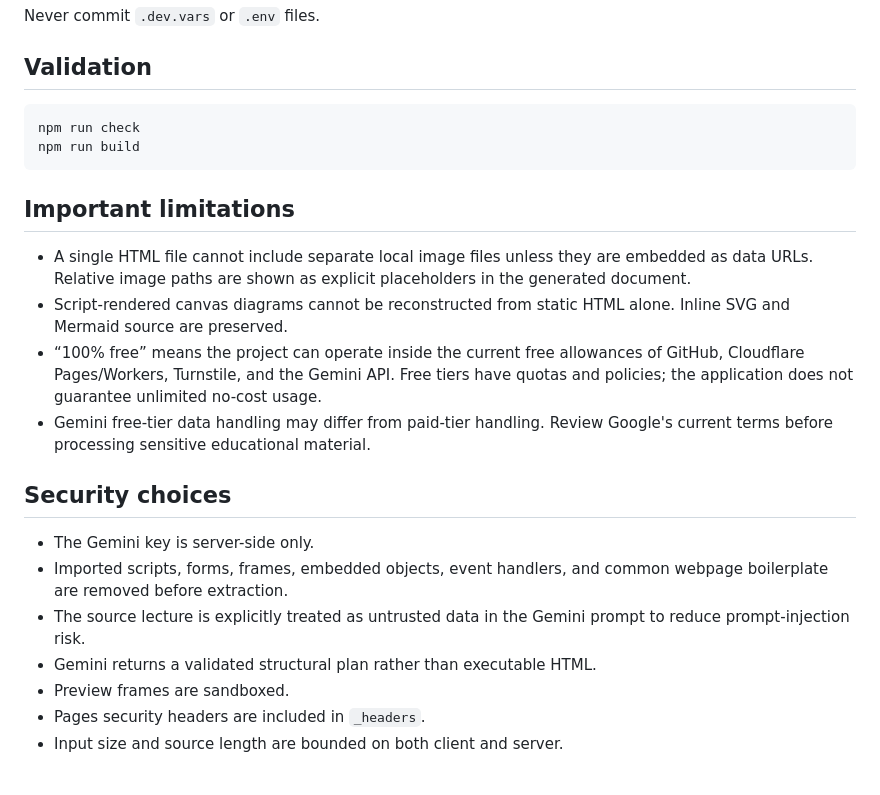
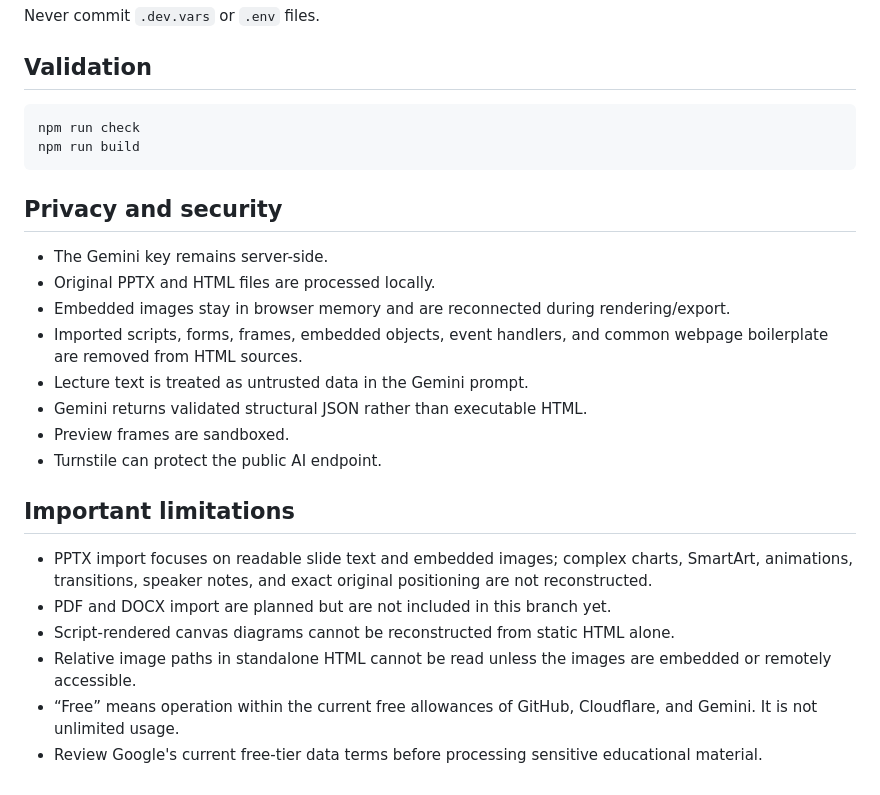
Before and after one commit to hatemkhaleefah3-ui/jang, a Markdown page: README.md, the part around one of its changes. Drawn GitHub-style.

````diff
--- a/README.md
+++ b/README.md
@@ -77,19 +79,22 @@ npm run check
 npm run build
 ```
 
+## Privacy and security
+
+- The Gemini key remains server-side.
+- Original PPTX and HTML files are processed locally.
+- Embedded images stay in browser memory and are reconnected during rendering/export.
+- Imported scripts, forms, frames, embedded objects, event handlers, and common webpage boilerplate are removed from HTML sources.
+- Lecture text is treated as untrusted data in the Gemini prompt.
+- Gemini returns validated structural JSON rather than executable HTML.
+- Preview frames are sandboxed.
+- Turnstile can protect the public AI endpoint.
+
 ## Important limitations
 
-- A single HTML file cannot include separate local image files unless they are embedded as data URLs. Relative image paths are shown as explicit placeholders in the generated document.
-- Script-rendered canvas diagrams cannot be reconstructed from static HTML alone. Inline SVG and Mermaid source are preserved.
-- “100% free” means the project can operate inside the current free allowances of GitHub, Cloudflare Pages/Workers, Turnstile, and the Gemini API. Free tiers have quotas and policies; the application does not guarantee unlimited no-cost usage.
-- Gemini free-tier data handling may differ from paid-tier handling. Review Google's current terms before processing sensitive educational material.
-
-## Security choices
-
-- The Gemini key is server-side only.
-- Imported scripts, forms, frames, embedded objects, event handlers, and common webpage boilerplate are removed before extraction.
-- The source lecture is explicitly treated as untrusted data in the Gemini prompt to reduce prompt-injection risk.
-- Gemini returns a validated structural plan rather than executable HTML.
-- Preview frames are sandboxed.
-- Pages security headers are included in `_headers`.
-- Input size and source length are bounded on both client and server.
+- PPTX import focuses on readable slide text and embedded images; complex charts, SmartArt, animations, transitions, speaker notes, and exact original positioning are not reconstructed.
+- PDF and DOCX import are planned but are not included in this branch yet.
+- Script-rendered canvas diagrams cannot be reconstructed from static HTML alone.
+- Relative image paths in standalone HTML cannot be read unless the images are embedded or remotely accessible.
+- “Free” means operation within the current free allowances of GitHub, Cloudflare, and Gemini. It is not unlimited usage.
+- Review Google's current free-tier data terms before processing sensitive educational material.
````
Also changed, not shown: other parts of README.md (+43 -41 lines).
